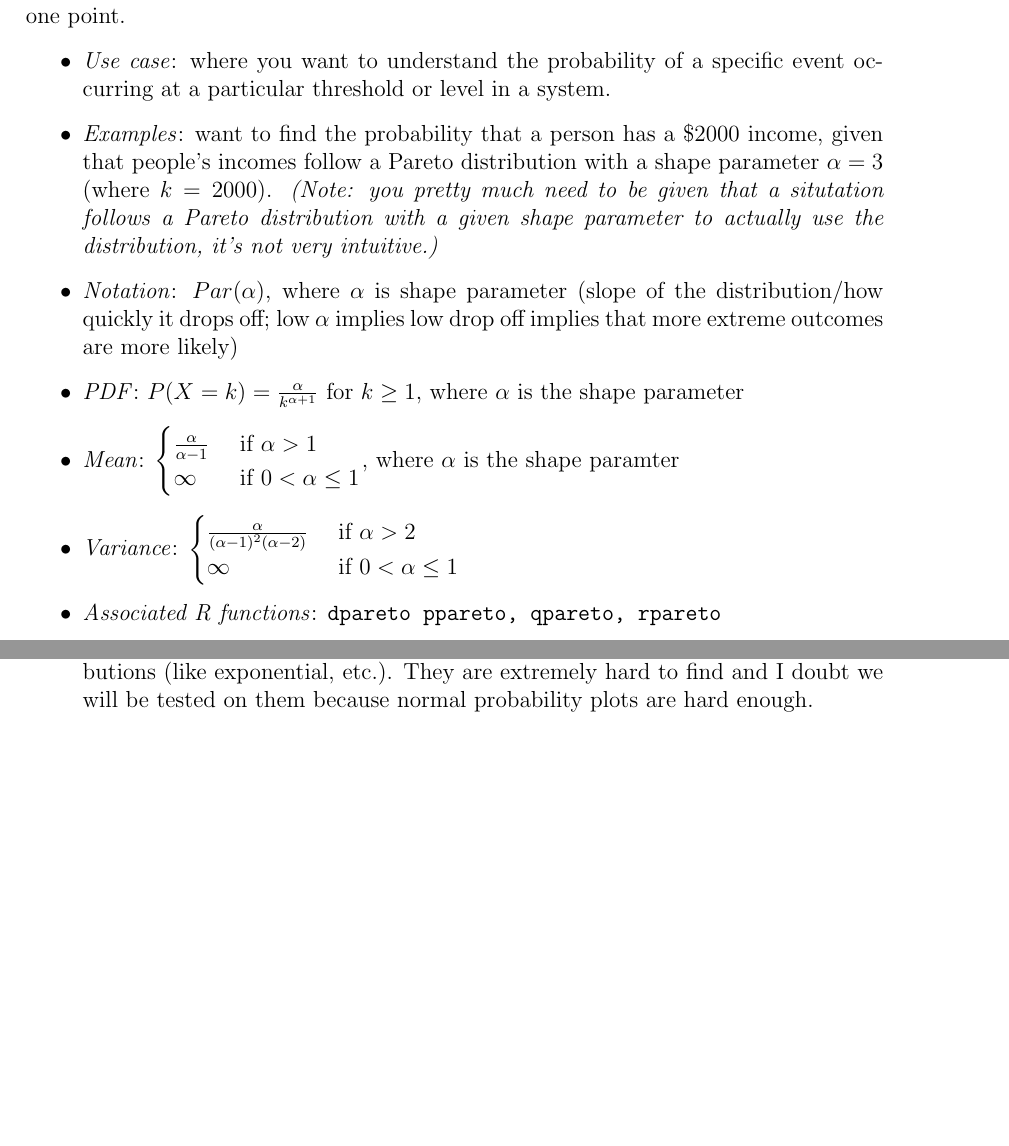
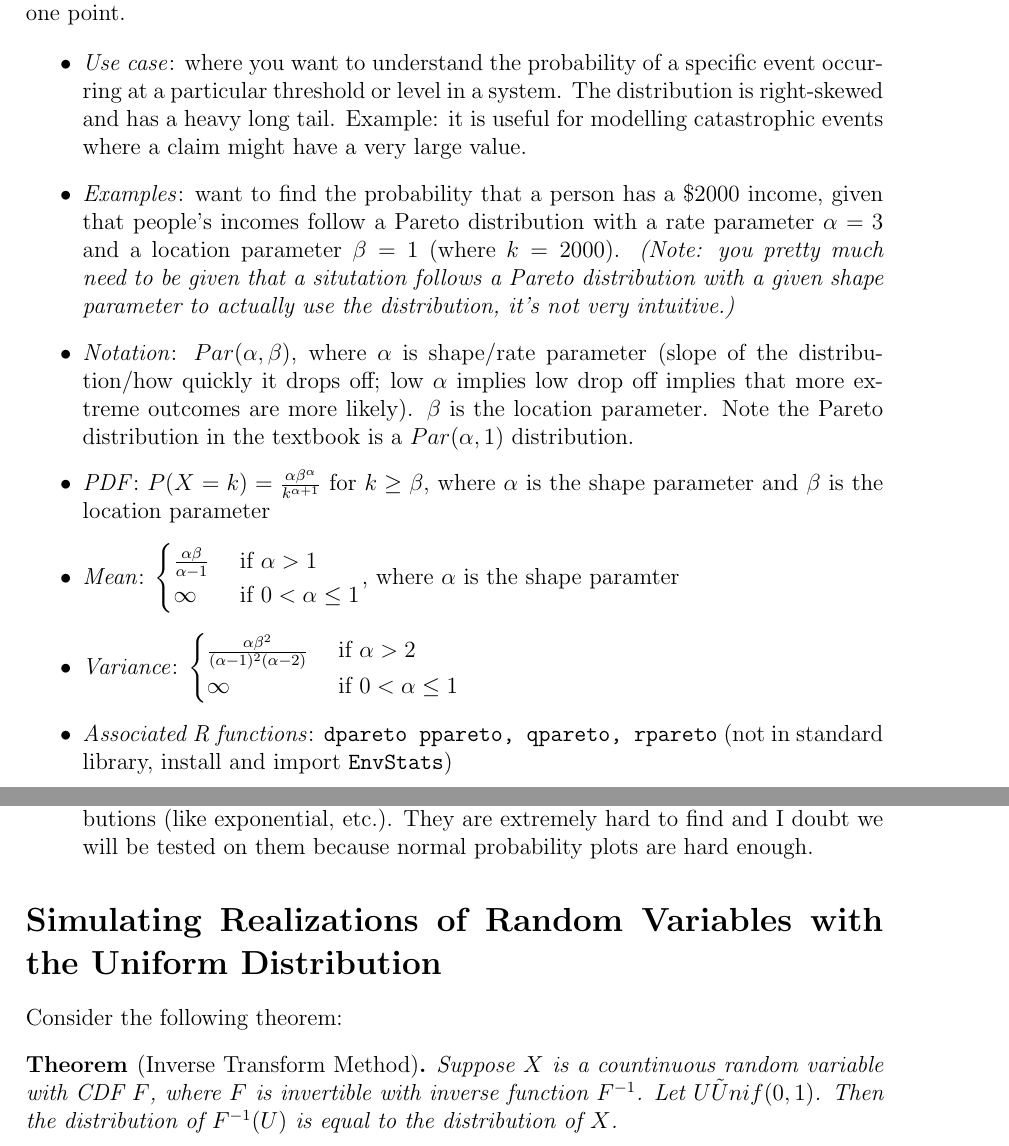
Before and after one commit to pranavrao145/sta237, a LaTeX document (recaps/week-6and7-recap.tex): two parts of pages 6 and 10 of 10, joined at a grey line, cut so that both start at the same text, the shorter picture padded with empty space. Compiled offline with pdfLaTeX.

Commit message:
feat(week-6and7-recap): added new information to week-6and7-recap

```diff
--- a/recaps/week-6and7-recap.tex
+++ b/recaps/week-6and7-recap.tex
@@ -14,6 +14,8 @@
 \fancypagestyle{plain}{
 	\renewcommand{\headrulewidth}{0.4pt}
 }
+
+\newtheorem*{theorem}{Theorem}
 
 \graphicspath{ {./figures/week-6and7-recap} }
 
@@ -267,28 +269,33 @@ will update this at one point.
 
 \begin{itemize}
 	\item \textit{Use case}: where you want to understand the probability of a
-	      specific event occurring at a particular threshold or level in a system.
+	      specific event occurring at a particular threshold or level in a system. The
+	      distribution is right-skewed and has a heavy long tail. Example: it is
+	      useful for modelling catastrophic events where a claim might have a
+	      very large value.
 	\item \textit{Examples}: want to find the probability that a person has
 	      a \$2000 income, given that people's incomes follow a Pareto distribution
-	      with a shape parameter $\alpha = 3$ (where $k = 2000$). \emph{(Note:
-		      you pretty much need to be given that a situtation follows a Pareto
-		      distribution with a given shape parameter to actually use the
-		      distribution, it's not very intuitive.)}
-	\item \textit{Notation}: $Par(\alpha)$, where $\alpha$ is shape
+	      with a rate parameter $\alpha = 3$ and a location parameter $\beta = 1$
+	      (where $k = 2000$). \emph{(Note: you pretty much need to be given
+		      that a situtation follows a Pareto distribution with a given shape
+		      parameter to actually use the distribution, it's not very intuitive.)}
+	\item \textit{Notation}: $Par(\alpha, \beta)$, where $\alpha$ is shape/rate
 	      parameter (slope of the distribution/how quickly it drops off; low
 	      $\alpha$ implies low drop off implies that more extreme outcomes are
-	      more likely)
-	\item \textit{PDF}: $P(X = k) = \frac{\alpha}{k^{\alpha + 1}}$ for $k
-		      \geq 1$, where $\alpha$ is the shape parameter
+	      more likely). $\beta$ is the location parameter. Note the Pareto distribution
+	      in the textbook is a $Par(\alpha, 1)$ distribution.
+	\item \textit{PDF}: $P(X = k) = \frac{\alpha \beta^{\alpha}}{k^{\alpha +
+					      1}}$ for $k \geq \beta$, where $\alpha$ is the shape parameter and
+	      $\beta$ is the location parameter
 	\item \textit{Mean}: $\begin{cases}
-			      \frac{\alpha}{\alpha - 1} & \text{ if } \alpha > 1        \\
-			      \infty                    & \text{ if } 0 < \alpha \leq 1
+			      \frac{\alpha\beta}{\alpha - 1} & \text{ if } \alpha > 1        \\
+			      \infty                         & \text{ if } 0 < \alpha \leq 1
 		      \end{cases}$, where $\alpha$ is the shape paramter
 	\item \textit{Variance}: $\begin{cases}
-			      \frac{\alpha}{(\alpha-1)^2(\alpha-2)} & \text{ if } \alpha > 2        \\
-			      \infty                                & \text{ if } 0 < \alpha \leq 1
+			      \frac{\alpha \beta^2}{(\alpha-1)^2(\alpha-2)} & \text{ if } \alpha > 2        \\
+			      \infty                                        & \text{ if } 0 < \alpha \leq 1
 		      \end{cases}$
-	\item \textit{Associated R functions}: \verb|dpareto ppareto, qpareto, rpareto|
+	\item \textit{Associated R functions}: \verb|dpareto ppareto, qpareto, rpareto| (not in standard library, install and import \verb|EnvStats|)
 \end{itemize}
 
 \section*{Histograms and Probability Plots}
@@ -472,4 +479,18 @@ Plugging in each Expected Cumulative Probability into \verb|qnorm|:
 	      and I doubt we will be tested on them because normal probability plots
 	      are hard enough.
 \end{itemize}
+
+\section*{Simulating Realizations of Random Variables with the Uniform
+  Distribution}
+
+Consider the following theorem:
+
+\begin{theorem}
+	[Inverse Transform Method] Suppose $X$ is a countinuous random
+	variable with CDF $F$, where $F$ is invertible with inverse function
+	$F^{-1}$. Let $U \tilde Unif(0, 1)$. Then the distribution of $F^{-1}(U)$
+	is equal to the distribution of $X$.
+\end{theorem}
+
+
 \end{document}
```
Also changed, not shown: recaps/pdfs/week-6and7-recap.pdf, recaps/week-6and7-recap.tex (8 more changed lines).
